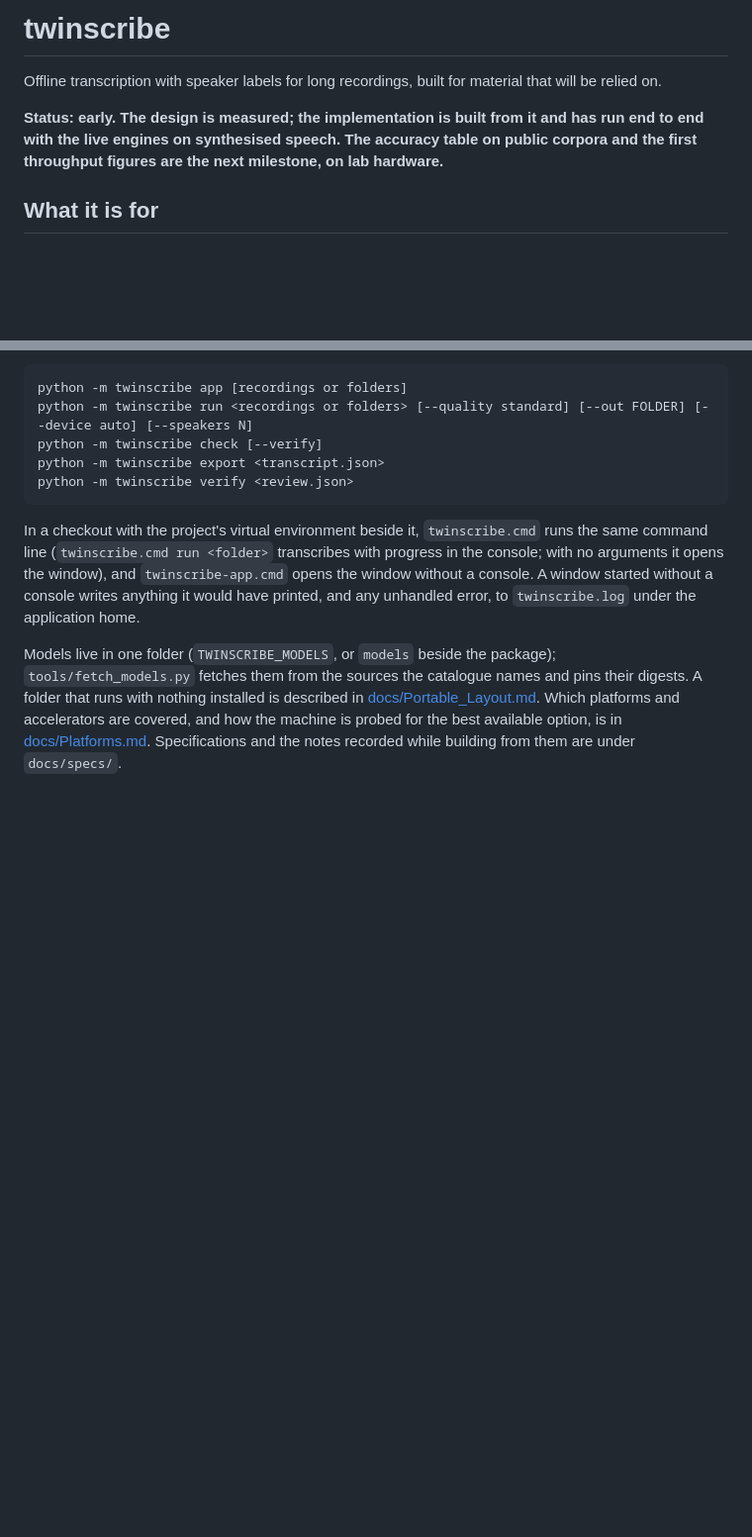
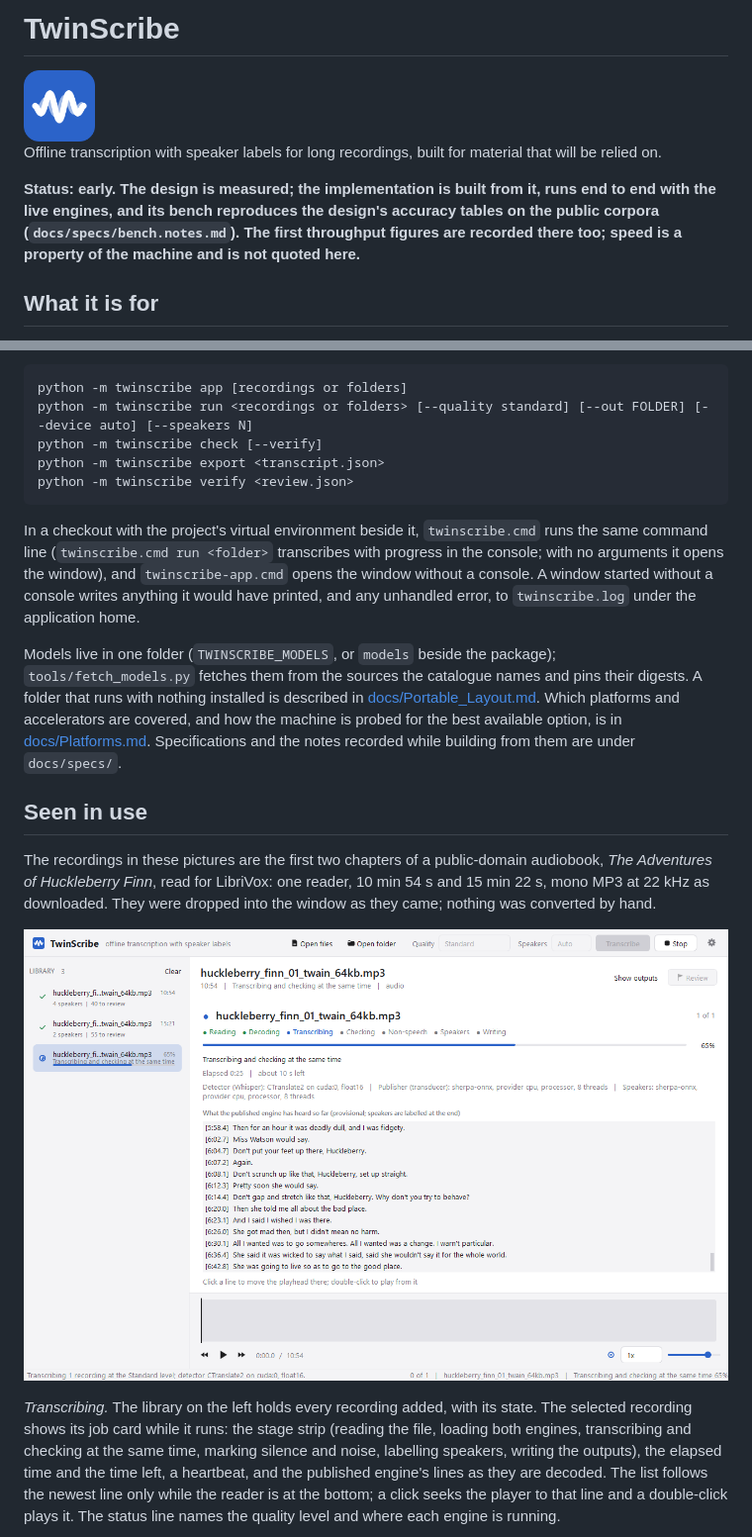
Before and after one commit to Unified-Source/TwinScribe, a Markdown page: README.md, 2 parts joined by grey strips. Shown at 99% size. GitHub-like rendering; pictures changed too: docs/images/icon.png (added), docs/images/window-transcribing.png (added); blank space fills up the shorter version.

```diff
--- a/README.md
+++ b/README.md
@@ -1,11 +1,14 @@
-# twinscribe
+# TwinScribe
+
+<img src="docs/images/icon.png" width="72" alt="The TwinScribe icon: two traces, the published engine's and the checking engine's">
 
 Offline transcription with speaker labels for long recordings, built for material that
 will be relied on.
 
-**Status: early. The design is measured; the implementation is built from it and has run end
-to end with the live engines on synthesised speech. The accuracy table on public corpora and
-the first throughput figures are the next milestone, on lab hardware.**
+**Status: early. The design is measured; the implementation is built from it, runs end to end
+with the live engines, and its bench reproduces the design's accuracy tables on the public
+corpora (`docs/specs/bench.notes.md`). The first throughput figures are recorded there too;
+speed is a property of the machine and is not quoted here.**
 
 ## What it is for
 
@@ -87,3 +90,20 @@ covered, and how the machine is probed for the best available option, is in
 [docs/Platforms.md](docs/Platforms.md). Specifications and the notes recorded while building
 from them are under `docs/specs/`.
 
+## Seen in use
+
+The recordings in these pictures are the first two chapters of a public-domain audiobook,
+*The Adventures of Huckleberry Finn*, read for LibriVox: one reader, 10 min 54 s and
+15 min 22 s, mono MP3 at 22 kHz as downloaded. They were dropped into the window as they came;
+nothing was converted by hand.
+
+![The window while a recording is being transcribed](docs/images/window-transcribing.png)
+
+*Transcribing.* The library on the left holds every recording added, with its state. The
+selected recording shows its job card while it runs: the stage strip (reading the file,
+loading both engines, transcribing and checking at the same time, marking silence and noise,
+labelling speakers, writing the outputs), the elapsed time and the time left, a heartbeat,
+and the published engine's lines as they are decoded. The list follows the newest line only
+while the reader is at the bottom; a click seeks the player to that line and a double-click
+plays it. The status line names the quality level and where each engine is running.
+
```
Also changed, not shown: other parts of README.md (+30 -0 lines), docs/Portable_Layout.md (+1 -1 lines), docs/images/verify.png (added), docs/images/window-dark.png (added), docs/images/window-playing.png (added), 11 other files.
